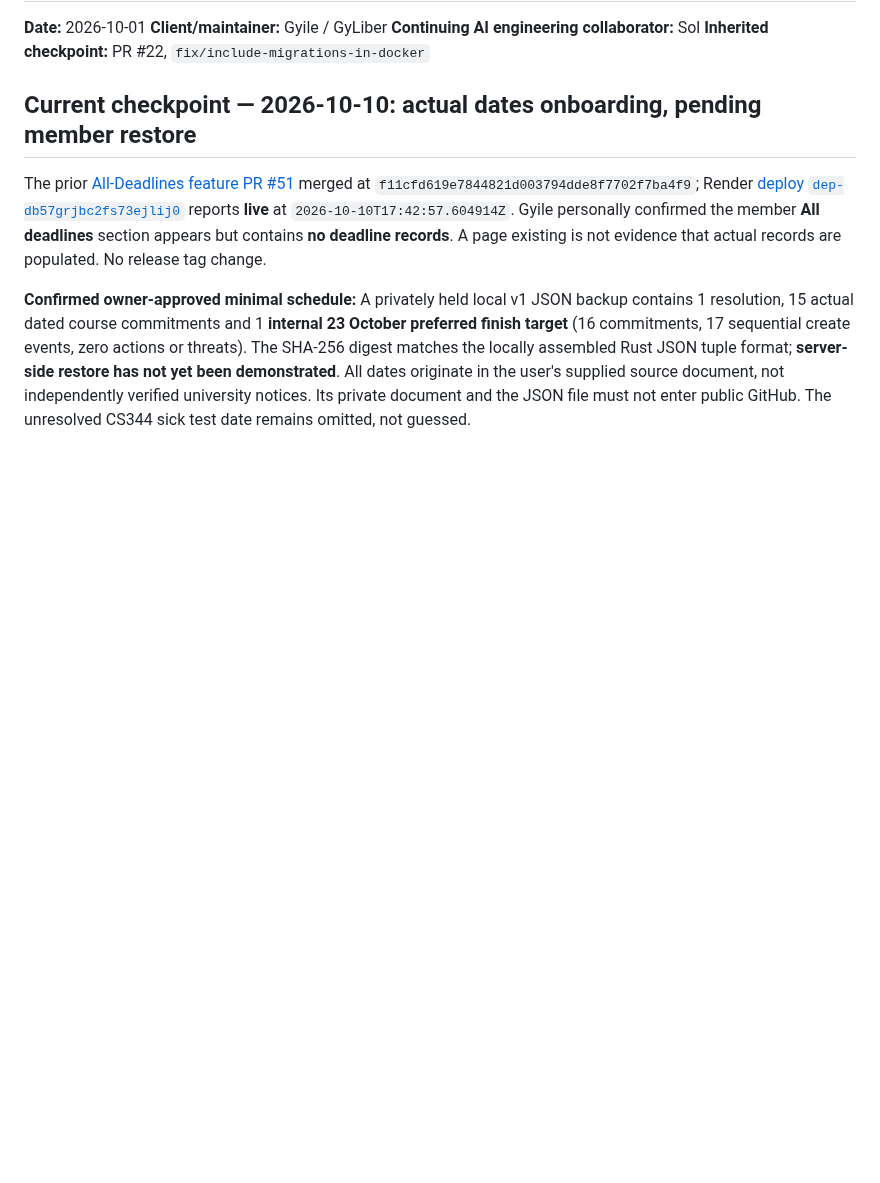
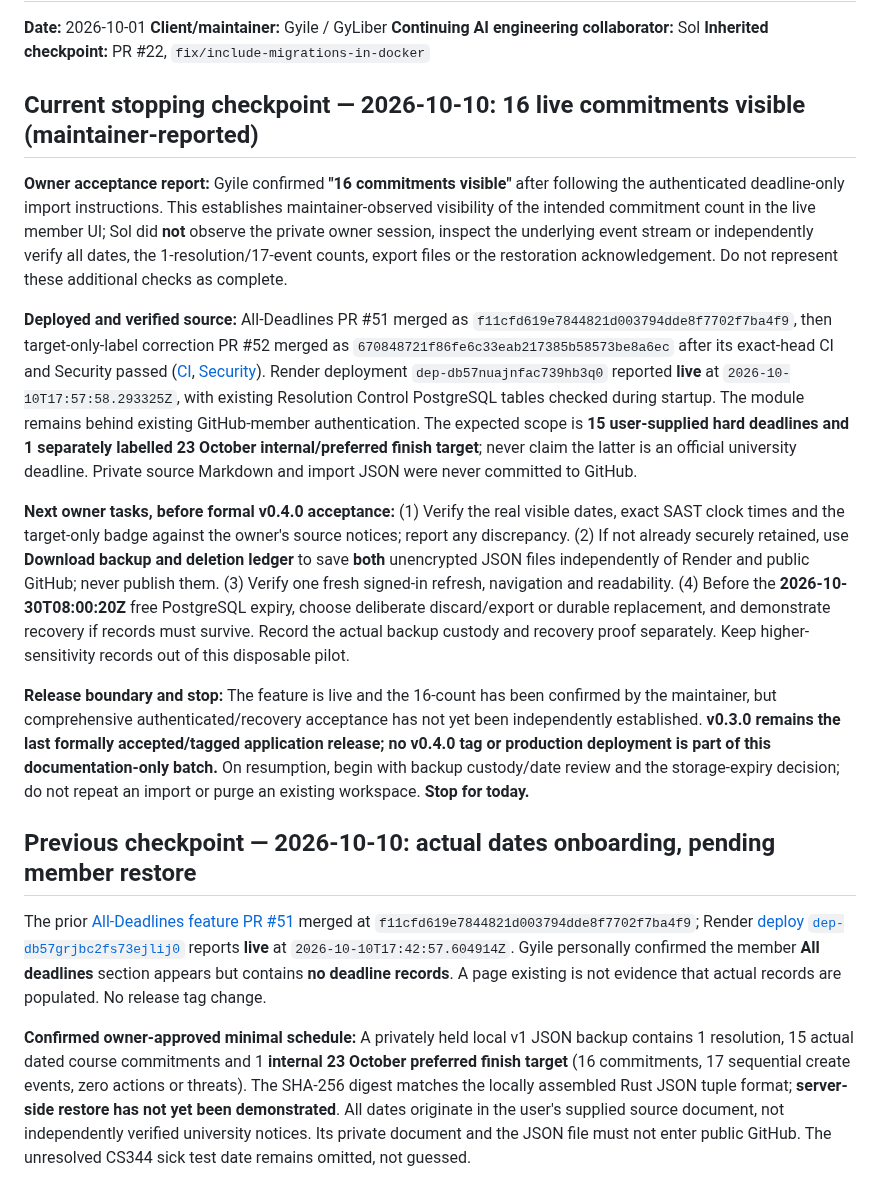
Before and after one commit to GyLiber/gyliber-command-center, a Markdown page: docs/governance/DEVELOPMENT_HANDOFF.md, the part around the change. Drawn GitHub-style; blank space fills up the shorter version.

Commit message:
docs(resolution): record owner-confirmed 16 commitments and remaining safeguards

```diff
--- a/docs/governance/DEVELOPMENT_HANDOFF.md
+++ b/docs/governance/DEVELOPMENT_HANDOFF.md
@@ -5,7 +5,17 @@
 **Continuing AI engineering collaborator:** Sol
 **Inherited checkpoint:** PR #22, `fix/include-migrations-in-docker`
 
-## Current checkpoint — 2026-10-10: actual dates onboarding, pending member restore
+## Current stopping checkpoint — 2026-10-10: 16 live commitments visible (maintainer-reported)
+
+**Owner acceptance report:** Gyile confirmed **"16 commitments visible"** after following the authenticated deadline-only import instructions. This establishes maintainer-observed visibility of the intended commitment count in the live member UI; Sol did **not** observe the private owner session, inspect the underlying event stream or independently verify all dates, the 1-resolution/17-event counts, export files or the restoration acknowledgement. Do not represent these additional checks as complete.
+
+**Deployed and verified source:** All-Deadlines PR #51 merged as `f11cfd619e7844821d003794dde8f7702f7ba4f9`, then target-only-label correction PR #52 merged as `670848721f86fe6c33eab217385b58573be8a6ec` after its exact-head CI and Security passed ([CI](https://github.com/GyLiber/gyliber-command-center/actions/runs/38073409312), [Security](https://github.com/GyLiber/gyliber-command-center/actions/runs/38073409362)). Render deployment `dep-db57nuajnfac739hb3q0` reported **live** at `2026-10-10T17:57:58.293325Z`, with existing Resolution Control PostgreSQL tables checked during startup. The module remains behind existing GitHub-member authentication. The expected scope is **15 user-supplied hard deadlines and 1 separately labelled 23 October internal/preferred finish target**; never claim the latter is an official university deadline. Private source Markdown and import JSON were never committed to GitHub.
+
+**Next owner tasks, before formal v0.4.0 acceptance:** (1) Verify the real visible dates, exact SAST clock times and the target-only badge against the owner's source notices; report any discrepancy. (2) If not already securely retained, use **Download backup and deletion ledger** to save **both** unencrypted JSON files independently of Render and public GitHub; never publish them. (3) Verify one fresh signed-in refresh, navigation and readability. (4) Before the **2026-10-30T08:00:20Z** free PostgreSQL expiry, choose deliberate discard/export or durable replacement, and demonstrate recovery if records must survive. Record the actual backup custody and recovery proof separately. Keep higher-sensitivity records out of this disposable pilot.
+
+**Release boundary and stop:** The feature is live and the 16-count has been confirmed by the maintainer, but comprehensive authenticated/recovery acceptance has not yet been independently established. **v0.3.0 remains the last formally accepted/tagged application release; no v0.4.0 tag or production deployment is part of this documentation-only batch.** On resumption, begin with backup custody/date review and the storage-expiry decision; do not repeat an import or purge an existing workspace. **Stop for today.**
+
+## Previous checkpoint — 2026-10-10: actual dates onboarding, pending member restore
 
 The prior [All-Deadlines feature PR #51](https://github.com/GyLiber/gyliber-command-center/pull/51) merged at `f11cfd619e7844821d003794dde8f7702f7ba4f9`; Render [deploy `dep-db57grjbc2fs73ejlij0`](https://dashboard.render.com/web/srv-dau0307lot8c7395m6vg) reports **live** at `2026-10-10T17:42:57.604914Z`. Gyile personally confirmed the member **All deadlines** section appears but contains **no deadline records**. A page existing is not evidence that actual records are populated. No release tag change.
 
```
